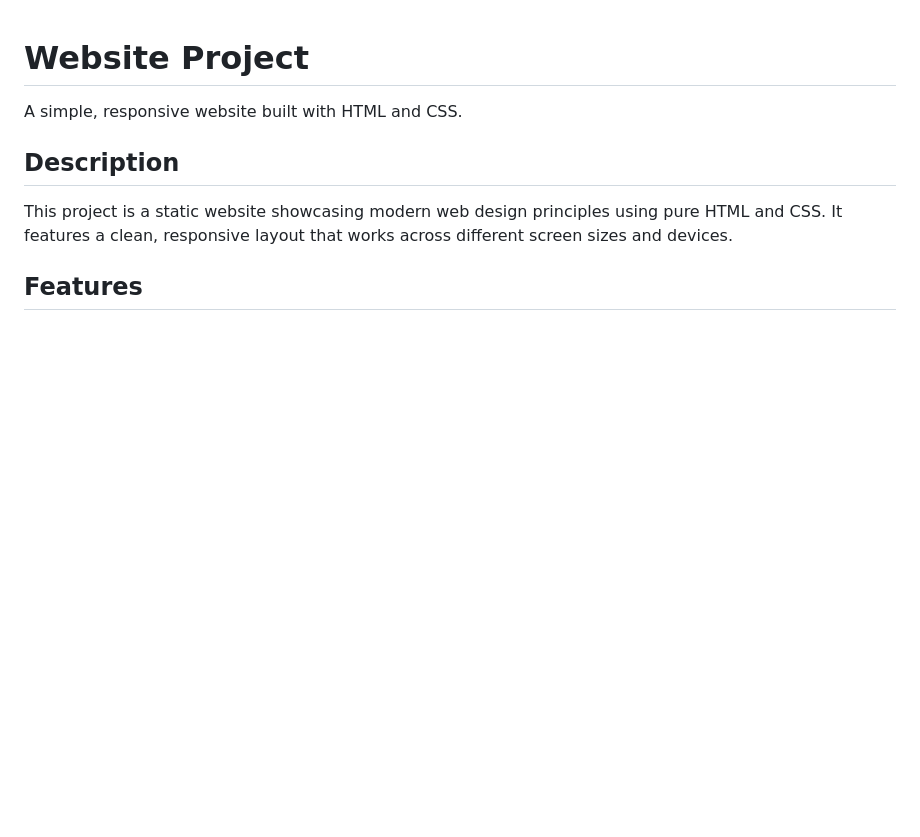
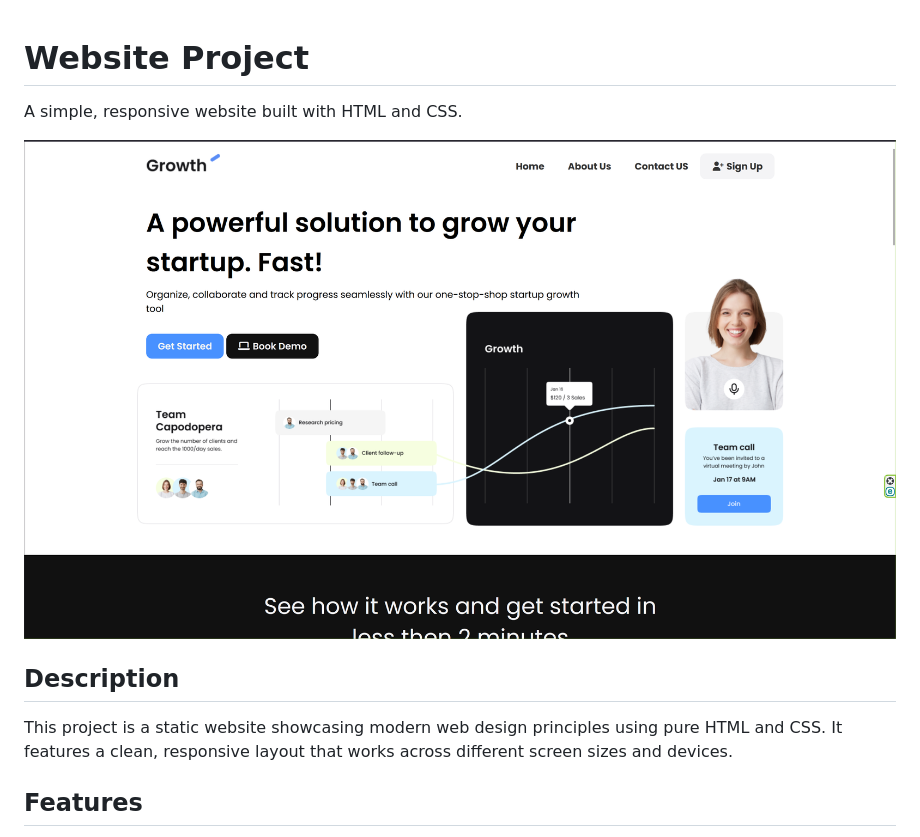
Before and after one commit to Kamran-Khan1/SDS-Frontend, a Markdown page: readme.md, the part around the change. Rendered like a GitHub page; pictures changed too: images/web.png (added); blank space fills up the shorter version.

Commit message:
web image added

```diff
--- a/readme.md
+++ b/readme.md
@@ -1,6 +1,8 @@
 # Website Project
 
 A simple, responsive website built with HTML and CSS.
+
+![Main Webpage](./images/web.png)
 
 ## Description
 
```
